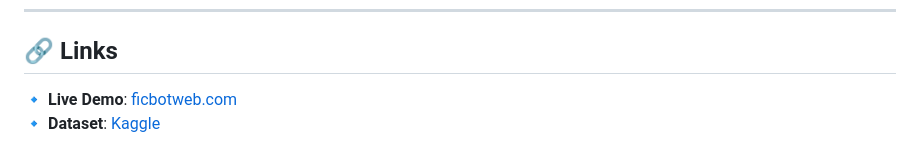
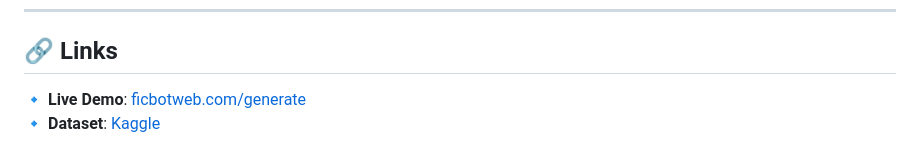
Before and after one commit to Pythonimous/ficbot, a Markdown page: README.md, the part around the change printed below. Rendered like a GitHub page.

```diff
--- a/README.md
+++ b/README.md
@@ -121,5 +121,5 @@ This project is **open-source** under the BSD-3-Clause license.
 
 ## **🔗 Links**
 
-🔹 **Live Demo**: [ficbotweb.com](https://ficbotweb.com/)
+🔹 **Live Demo**: [ficbotweb.com/generate](https://ficbotweb.com/generate)
 🔹 **Dataset**: [Kaggle](http://www.kaggle.com/dataset/37798ba55fed88400b584cd0df4e784317eb7a6708e02fd5a650559fb4598353)
```
Also changed, not shown: other parts of README.md (+1 -1 lines).
